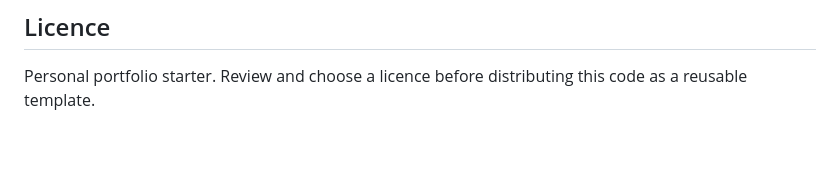
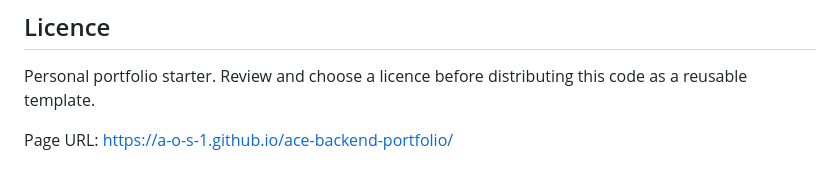
Before and after one commit to A-o-S-1/ace-backend-portfolio, a Markdown page: README.md, the part around the change. Rendered like a GitHub page; blank space fills up the shorter version.

Commit message:
Include page URL in README
Add page URL to the README for reference.

```diff
--- a/README.md
+++ b/README.md
@@ -121,3 +121,5 @@ Before publishing:
 ## Licence
 
 Personal portfolio starter. Review and choose a licence before distributing this code as a reusable template.
+
+Page URL: https://a-o-s-1.github.io/ace-backend-portfolio/
```
